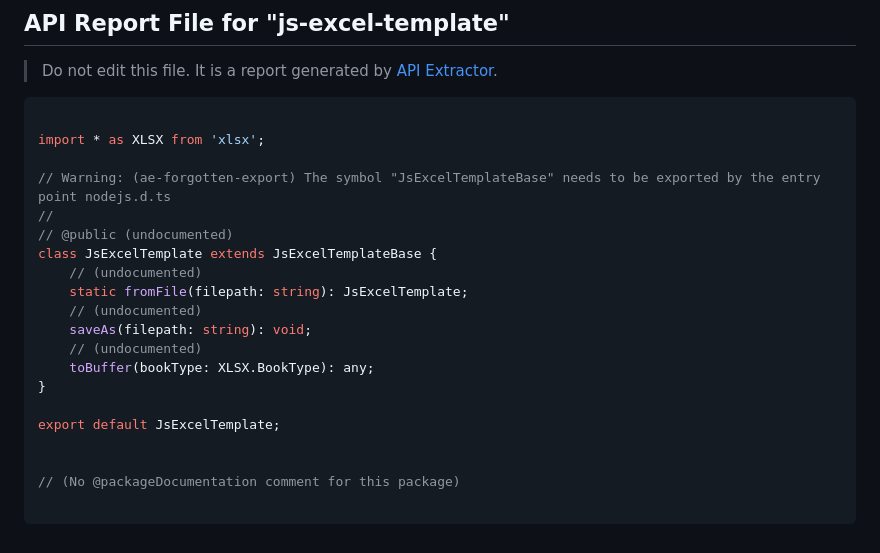
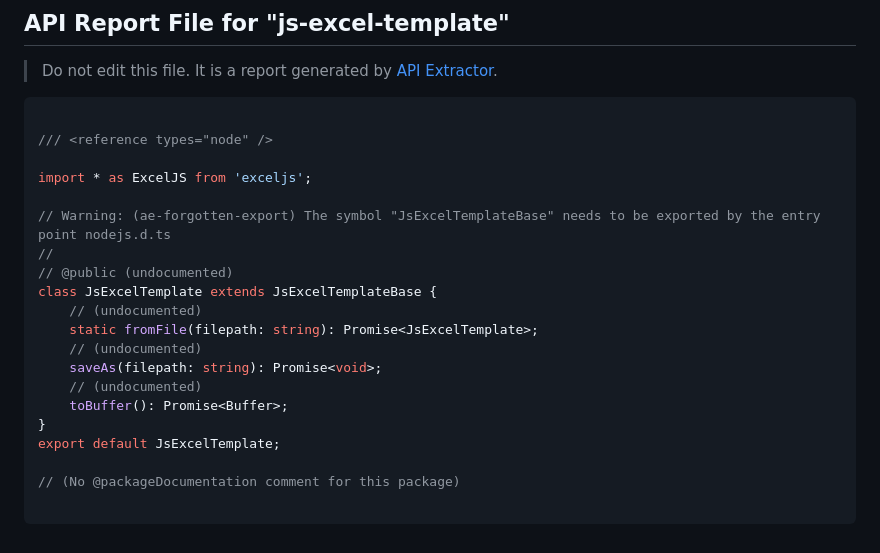
Before and after one commit to plantain-00/js-excel-template, a Markdown page: spec/js-excel-template.api.md, the part around the change. Drawn GitHub-style.

````diff
--- a/spec/js-excel-template.api.md
+++ b/spec/js-excel-template.api.md
@@ -4,22 +4,22 @@
 
 ```ts
 
-import * as XLSX from 'xlsx';
+/// <reference types="node" />
+
+import * as ExcelJS from 'exceljs';
 
 // Warning: (ae-forgotten-export) The symbol "JsExcelTemplateBase" needs to be exported by the entry point nodejs.d.ts
 //
 // @public (undocumented)
 class JsExcelTemplate extends JsExcelTemplateBase {
     // (undocumented)
-    static fromFile(filepath: string): JsExcelTemplate;
+    static fromFile(filepath: string): Promise<JsExcelTemplate>;
     // (undocumented)
-    saveAs(filepath: string): void;
+    saveAs(filepath: string): Promise<void>;
     // (undocumented)
-    toBuffer(bookType: XLSX.BookType): any;
+    toBuffer(): Promise<Buffer>;
 }
-
 export default JsExcelTemplate;
-
 
 // (No @packageDocumentation comment for this package)
 
````
Also changed, not shown: README.md (+41 -21 lines), doc/out.PNG, doc/template.PNG, 9 other files.
